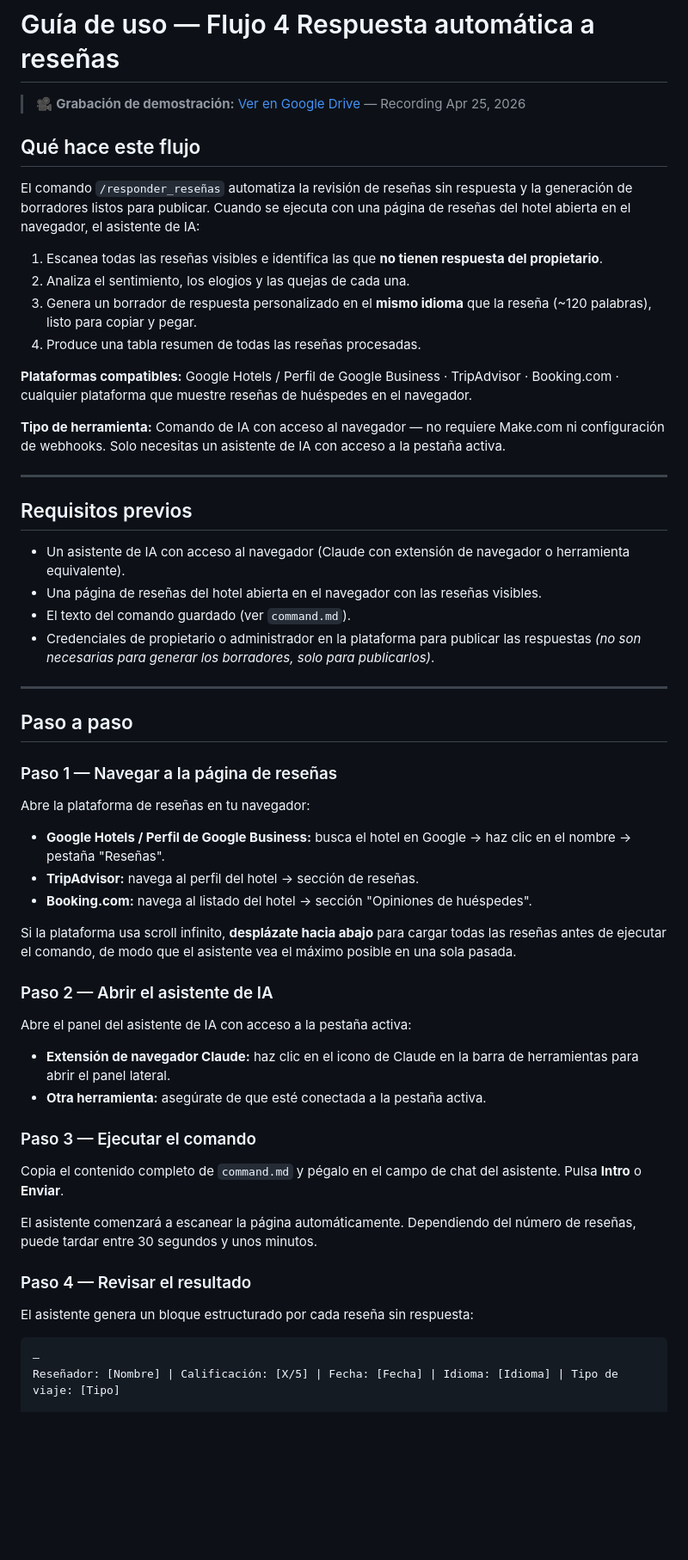
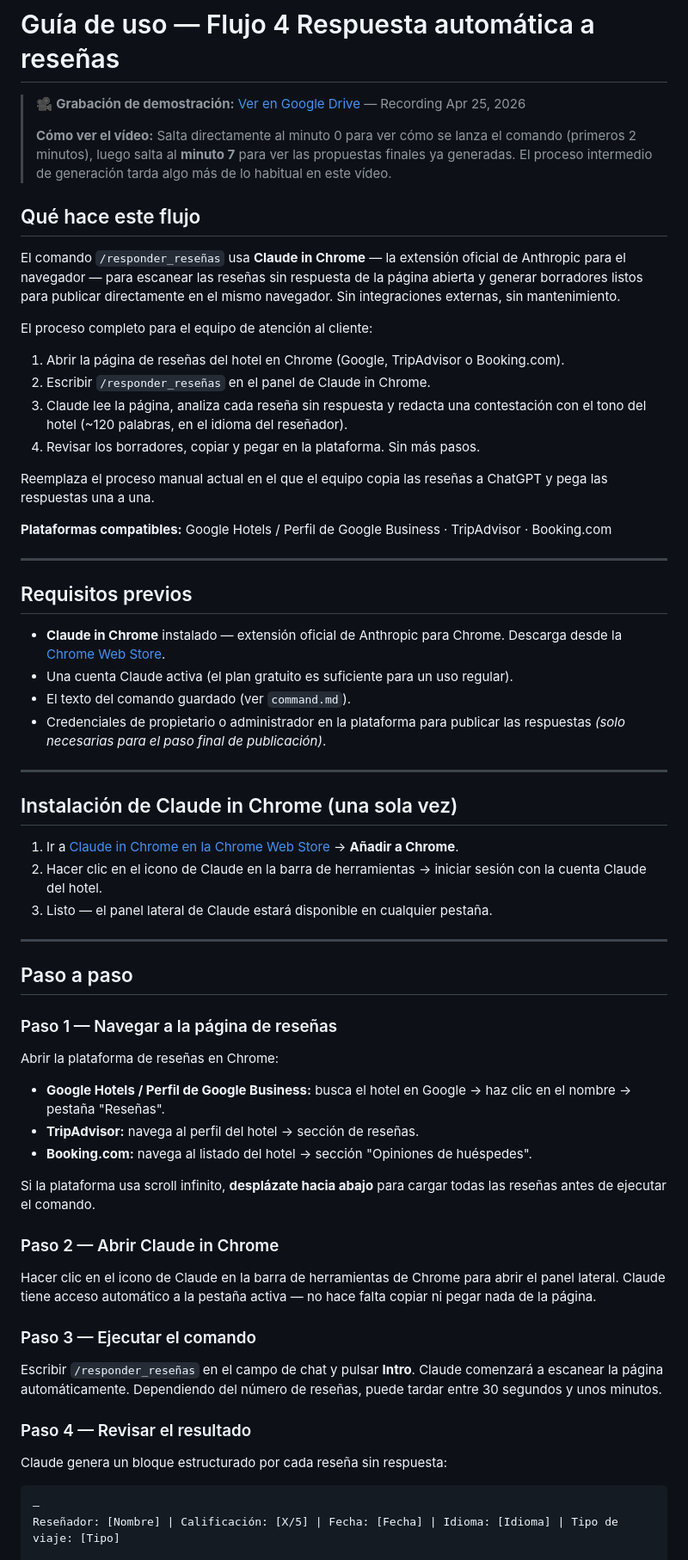
Before and after one commit to uabcbel/automations, a Markdown page: flujo4-respuesta-resenas/setup.md, the part around one of its changes. Shown at 86% size. Rendered like a GitHub page; blank space fills up the shorter version.

````diff
--- a/flujo4-respuesta-resenas/setup.md
+++ b/flujo4-respuesta-resenas/setup.md
@@ -1,28 +1,40 @@
 # Guía de uso — Flujo 4 Respuesta automática a reseñas
 
 > 🎥 **Grabación de demostración:** [Ver en Google Drive](https://drive.google.com/drive/u/0/folders/1-Y7e6nToiQ55_jd0bfC1ycE78PKzbrkB?ths=true) — Recording Apr 25, 2026
+>
+> **Cómo ver el vídeo:** Salta directamente al minuto 0 para ver cómo se lanza el comando (primeros 2 minutos), luego salta al **minuto 7** para ver las propuestas finales ya generadas. El proceso intermedio de generación tarda algo más de lo habitual en este vídeo.
 
 ## Qué hace este flujo
 
-El comando `/responder_reseñas` automatiza la revisión de reseñas sin respuesta y la generación de borradores listos para publicar. Cuando se ejecuta con una página de reseñas del hotel abierta en el navegador, el asistente de IA:
+El comando `/responder_reseñas` usa **Claude in Chrome** — la extensión oficial de Anthropic para el navegador — para escanear las reseñas sin respuesta de la página abierta y generar borradores listos para publicar directamente en el mismo navegador. Sin integraciones externas, sin mantenimiento.
 
-1. Escanea todas las reseñas visibles e identifica las que **no tienen respuesta del propietario**.
-2. Analiza el sentimiento, los elogios y las quejas de cada una.
-3. Genera un borrador de respuesta personalizado en el **mismo idioma** que la reseña (~120 palabras), listo para copiar y pegar.
-4. Produce una tabla resumen de todas las reseñas procesadas.
+El proceso completo para el equipo de atención al cliente:
 
-**Plataformas compatibles:** Google Hotels / Perfil de Google Business · TripAdvisor · Booking.com · cualquier plataforma que muestre reseñas de huéspedes en el navegador.
+1. Abrir la página de reseñas del hotel en Chrome (Google, TripAdvisor o Booking.com).
+2. Escribir `/responder_reseñas` en el panel de Claude in Chrome.
+3. Claude lee la página, analiza cada reseña sin respuesta y redacta una contestación con el tono del hotel (~120 palabras, en el idioma del reseñador).
+4. Revisar los borradores, copiar y pegar en la plataforma. Sin más pasos.
 
-**Tipo de herramienta:** Comando de IA con acceso al navegador — no requiere Make.com ni configuración de webhooks. Solo necesitas un asistente de IA con acceso a la pestaña activa.
+Reemplaza el proceso manual actual en el que el equipo copia las reseñas a ChatGPT y pega las respuestas una a una.
+
+**Plataformas compatibles:** Google Hotels / Perfil de Google Business · TripAdvisor · Booking.com
 
 ---
 
 ## Requisitos previos
 
-- Un asistente de IA con acceso al navegador (Claude con extensión de navegador o herramienta equivalente).
-- Una página de reseñas del hotel abierta en el navegador con las reseñas visibles.
+- **Claude in Chrome** instalado — extensión oficial de Anthropic para Chrome. Descarga desde la [Chrome Web Store](https://chromewebstore.google.com/detail/claude/phmhbkjoedkajoolnmgilelnmfnkbeal).
+- Una cuenta Claude activa (el plan gratuito es suficiente para un uso regular).
 - El texto del comando guardado (ver `command.md`).
-- Credenciales de propietario o administrador en la plataforma para publicar las respuestas *(no son necesarias para generar los borradores, solo para publicarlos)*.
+- Credenciales de propietario o administrador en la plataforma para publicar las respuestas *(solo necesarias para el paso final de publicación)*.
+
+---
+
+## Instalación de Claude in Chrome (una sola vez)
+
+1. Ir a [Claude in Chrome en la Chrome Web Store](https://chromewebstore.google.com/detail/claude/phmhbkjoedkajoolnmgilelnmfnkbeal) → **Añadir a Chrome**.
+2. Hacer clic en el icono de Claude en la barra de herramientas → iniciar sesión con la cuenta Claude del hotel.
+3. Listo — el panel lateral de Claude estará disponible en cualquier pestaña.
 
 ---
 
@@ -30,30 +42,25 @@ El comando `/responder_reseñas` automatiza la revisión de reseñas sin respues
 
 ### Paso 1 — Navegar a la página de reseñas
 
-Abre la plataforma de reseñas en tu navegador:
+Abrir la plataforma de reseñas en Chrome:
 
 - **Google Hotels / Perfil de Google Business:** busca el hotel en Google → haz clic en el nombre → pestaña "Reseñas".
 - **TripAdvisor:** navega al perfil del hotel → sección de reseñas.
 - **Booking.com:** navega al listado del hotel → sección "Opiniones de huéspedes".
 
-Si la plataforma usa scroll infinito, **desplázate hacia abajo** para cargar todas las reseñas antes de ejecutar el comando, de modo que el asistente vea el máximo posible en una sola pasada.
+Si la plataforma usa scroll infinito, **desplázate hacia abajo** para cargar todas las reseñas antes de ejecutar el comando.
 
-### Paso 2 — Abrir el asistente de IA
+### Paso 2 — Abrir Claude in Chrome
 
-Abre el panel del asistente de IA con acceso a la pestaña activa:
-
-- **Extensión de navegador Claude:** haz clic en el icono de Claude en la barra de herramientas para abrir el panel lateral.
-- **Otra herramienta:** asegúrate de que esté conectada a la pestaña activa.
+Hacer clic en el icono de Claude en la barra de herramientas de Chrome para abrir el panel lateral. Claude tiene acceso automático a la pestaña activa — no hace falta copiar ni pegar nada de la página.
 
 ### Paso 3 — Ejecutar el comando
 
-Copia el contenido completo de `command.md` y pégalo en el campo de chat del asistente. Pulsa **Intro** o **Enviar**.
-
-El asistente comenzará a escanear la página automáticamente. Dependiendo del número de reseñas, puede tardar entre 30 segundos y unos minutos.
+Escribir `/responder_reseñas` en el campo de chat y pulsar **Intro**. Claude comenzará a escanear la página automáticamente. Dependiendo del número de reseñas, puede tardar entre 30 segundos y unos minutos.
 
 ### Paso 4 — Revisar el resultado
 
-El asistente genera un bloque estructurado por cada reseña sin respuesta:
+Claude genera un bloque estructurado por cada reseña sin respuesta:
 
 ```
 —
````
Also changed, not shown: other parts of flujo4-respuesta-resenas/setup.md (+11 -21 lines), README.md (+3 -2 lines), flujo4-respuesta-resenas/command.md (+1 -1 lines).
